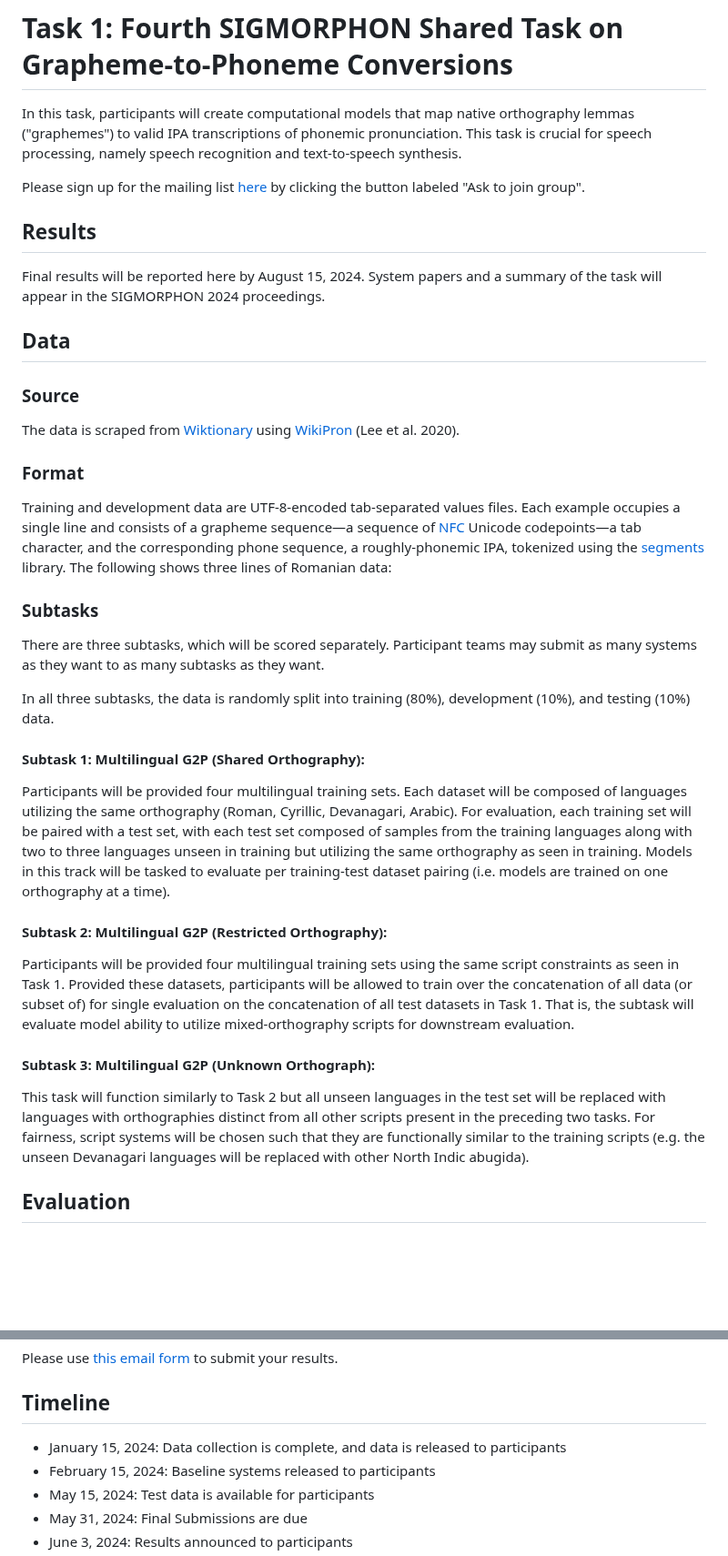
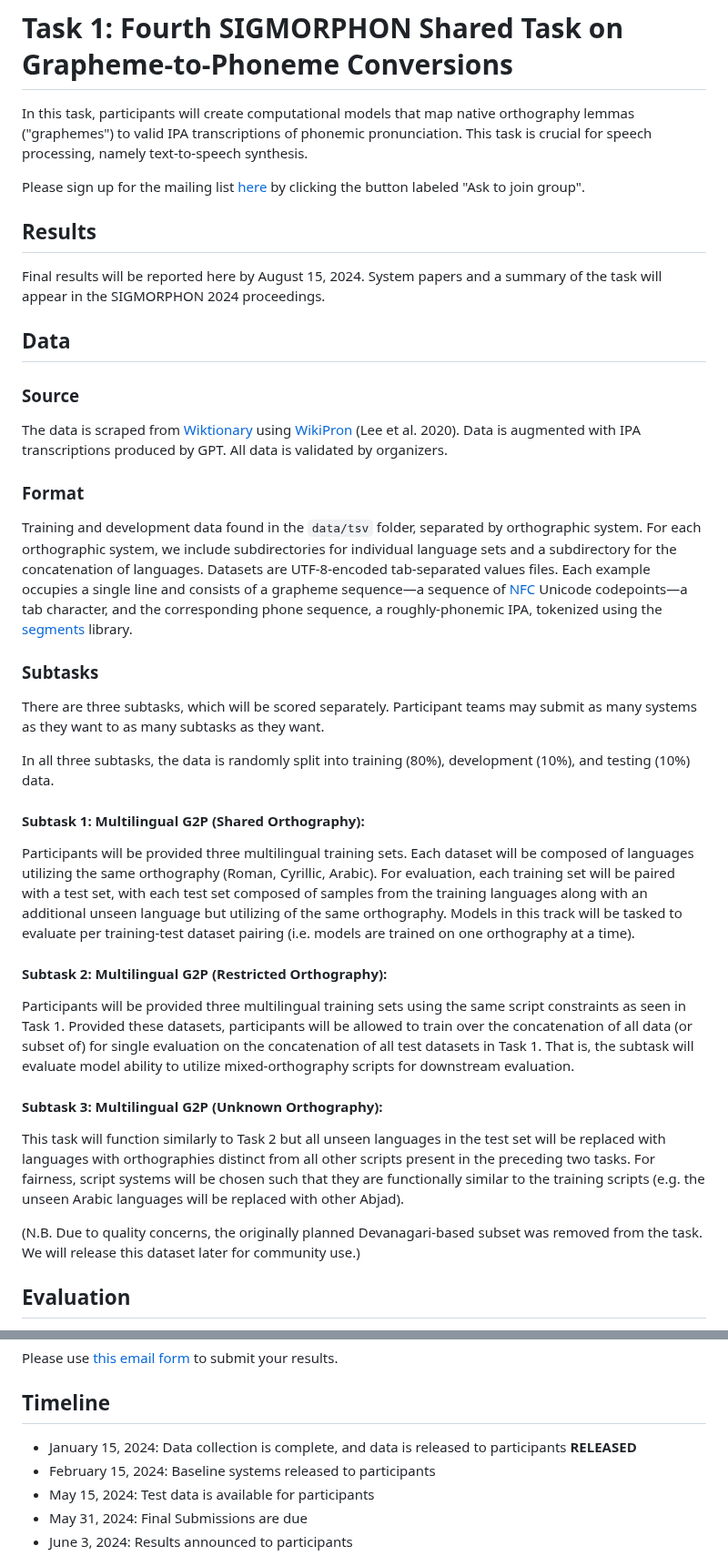
Before and after one commit to sigmorphon/2024G2PST, a Markdown page: README.md, 2 parts joined by grey strips. Shown at 91% size. GitHub-like rendering; blank space fills up the shorter version.

```diff
--- a/README.md
+++ b/README.md
@@ -1,5 +1,5 @@
 # Task 1: Fourth SIGMORPHON Shared Task on Grapheme-to-Phoneme Conversions
-In this task, participants will create computational models that map native orthography lemmas ("graphemes") to valid IPA transcriptions of phonemic pronunciation. This task is crucial for speech processing, namely speech recognition and text-to-speech synthesis.
+In this task, participants will create computational models that map native orthography lemmas ("graphemes") to valid IPA transcriptions of phonemic pronunciation. This task is crucial for speech processing, namely text-to-speech synthesis.
 
 Please sign up for the mailing list [here](https://groups.google.com/forum/#!forum/sigmorphon-g2p-shared-task-2024/join) by clicking the button labeled "Ask to join group".
 
@@ -8,10 +8,10 @@ Final results will be reported here by August 15, 2024.  System papers and a sum
 
 ## Data
 ### Source
-The data is scraped from [Wiktionary](https://en.wiktionary.org/wiki/Wiktionary:Main_Page) using [WikiPron](https://github.com/kylebgorman/wikipron) (Lee et al. 2020).
+The data is scraped from [Wiktionary](https://en.wiktionary.org/wiki/Wiktionary:Main_Page) using [WikiPron](https://github.com/kylebgorman/wikipron) (Lee et al. 2020). Data is augmented with IPA transcriptions produced by GPT. All data is validated by organizers.
 
 ### Format
-Training and development data are UTF-8-encoded tab-separated values files. Each example occupies a single line and consists of a grapheme sequence—a sequence of [NFC](https://en.wikipedia.org/wiki/Unicode_equivalence#Normal_forms) Unicode codepoints—a tab character, and the corresponding phone sequence, a roughly-phonemic IPA, tokenized using the [segments]() library. The following shows three lines of Romanian data:
+Training and development data found in the `data/tsv` folder, separated by orthographic system. For each orthographic system, we include subdirectories for individual language sets and a subdirectory for the concatenation of languages. Datasets are UTF-8-encoded tab-separated values files. Each example occupies a single line and consists of a grapheme sequence—a sequence of [NFC](https://en.wikipedia.org/wiki/Unicode_equivalence#Normal_forms) Unicode codepoints—a tab character, and the corresponding phone sequence, a roughly-phonemic IPA, tokenized using the [segments]() library.
 
 ### Subtasks
 There are three subtasks, which will be scored separately. Participant teams may submit as many systems as they want to as many subtasks as they want.
@@ -20,15 +20,17 @@ In all three subtasks, the data is randomly split into training (80%), developme
 
 #### Subtask 1: Multilingual G2P (Shared Orthography):
 
-Participants will be provided four multilingual training sets. Each dataset will be composed of languages utilizing the same orthography (Roman, Cyrillic, Devanagari, Arabic). For evaluation, each training set will be paired with a test set, with each test set composed of samples from the training languages along with two to three languages unseen in training but utilizing the same orthography as seen in training. Models in this track will be tasked to evaluate per training-test dataset pairing (i.e. models are trained on one orthography at a time).
+Participants will be provided three multilingual training sets. Each dataset will be composed of languages utilizing the same orthography (Roman, Cyrillic, Arabic). For evaluation, each training set will be paired with a test set, with each test set composed of samples from the training languages along with an additional unseen language but utilizing of the same orthography. Models in this track will be tasked to evaluate per training-test dataset pairing (i.e. models are trained on one orthography at a time).
 
 #### Subtask 2: Multilingual G2P (Restricted Orthography):
 
-Participants will be provided four multilingual training sets using the same script constraints as seen in Task 1. Provided these datasets, participants will be allowed to train over the concatenation of all data (or subset of) for single evaluation on the concatenation of all test datasets in Task 1. That is, the subtask will evaluate model ability to utilize mixed-orthography scripts for downstream evaluation.
+Participants will be provided three multilingual training sets using the same script constraints as seen in Task 1. Provided these datasets, participants will be allowed to train over the concatenation of all data (or subset of) for single evaluation on the concatenation of all test datasets in Task 1. That is, the subtask will evaluate model ability to utilize mixed-orthography scripts for downstream evaluation.
 
-#### Subtask 3: Multilingual G2P (Unknown Orthograph):
+#### Subtask 3: Multilingual G2P (Unknown Orthography):
 
-This task will function similarly to Task 2 but all unseen languages in the test set will be replaced with languages with orthographies distinct from all other scripts present in the preceding two tasks. For fairness, script systems will be chosen such that they are functionally similar to the training scripts (e.g. the unseen Devanagari languages will be replaced with other North Indic abugida).
+This task will function similarly to Task 2 but all unseen languages in the test set will be replaced with languages with orthographies distinct from all other scripts present in the preceding two tasks. For fairness, script systems will be chosen such that they are functionally similar to the training scripts (e.g. the unseen Arabic languages will be replaced with other Abjad).
+
+(N.B. Due to quality concerns, the originally planned Devanagari-based subset was removed from the task. We will release this dataset later for community use.)
 
 ## Evaluation
 The metric used to rank systems is word error rate (WER), the percentage of words for which the hypothesized transcription sequence does not match the gold transcription. This value, in accordance with common practice, is a decimal value multiplied by 100 (e.g.: 13.53). In the medium- and low-frequency tasks, WER is macro-averaged across all ten languages. We provide two Python scripts for evaluation:
@@ -41,7 +43,7 @@ Please submit your results in the two-column (grapheme sequence, tab-character,
 
 Please use [this email form]() to submit your results.
 ## Timeline
-* January 15, 2024: Data collection is complete, and data is released to participants
+* January 15, 2024: Data collection is complete, and data is released to participants **RELEASED**
 * February 15, 2024: Baseline systems released to participants
 * May 15, 2024: Test data is available for participants
 * May 31, 2024: Final Submissions are due
```
